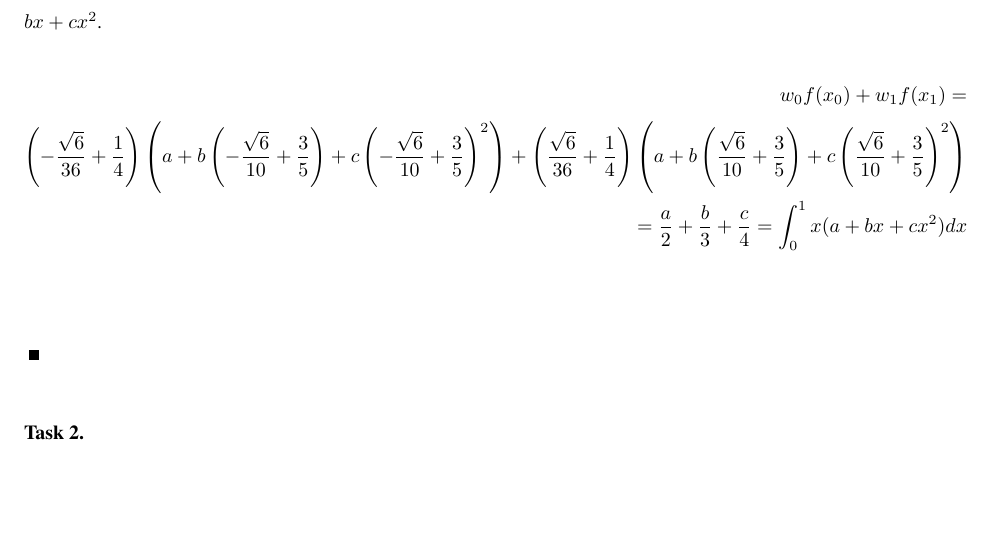
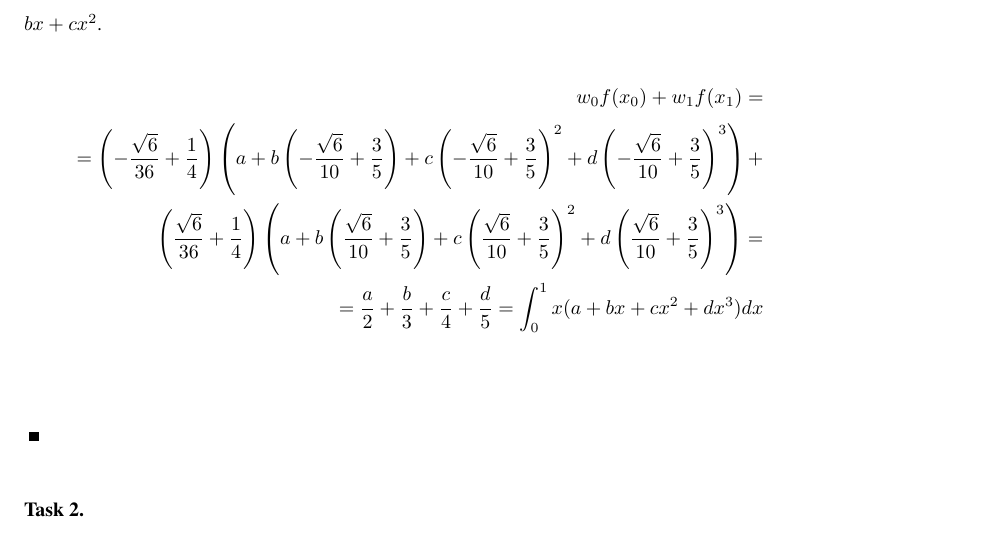
Before and after one commit to emiljoha/NUMA12, a LaTeX problem sheet (homework_6/report.tex, which reads homework_6/task_1.tex): part of page 2 of 2, cut so that both start at the same text, the shorter picture padded with empty space. Compiled offline with pdfLaTeX.

Commit message:
Final touches of task 1

```diff
--- a/homework_6/task_1.tex
+++ b/homework_6/task_1.tex
@@ -55,18 +55,16 @@ be a general cubic polynomial.
   general polynomial $f = a + bx + cx^2$.
   \begin{align*}
     w_0 f(x_0) + w_1 f(x_1)  = \\
-    \left(- \frac{\sqrt{6}}{36} + \frac{1}{4}\right) \left(a + b
-                                    \left(- \frac{\sqrt{6}}{10} +
-                                    \frac{3}{5}\right) + c \left(-
-                                    \frac{\sqrt{6}}{10} +
-                                    \frac{3}{5}\right)^{2}\right) +
-                                    \left(\frac{\sqrt{6}}{36} +
-                                    \frac{1}{4}\right) \left(a + b
-                                    \left(\frac{\sqrt{6}}{10} +
-                                    \frac{3}{5}\right) + c
-                                    \left(\frac{\sqrt{6}}{10} +
-                                    \frac{3}{5}\right)^{2}\right) \\
-     = \frac{a}{2} + \frac{b}{3} + \frac{c}{4} = \int_0^1 x (a + bx + cx^2) dx \\
+    = \left(- \frac{\sqrt{6}}{36} + \frac{1}{4}\right) \left(a + b
+    \left(- \frac{\sqrt{6}}{10} + \frac{3}{5}\right) + c \left(-
+    \frac{\sqrt{6}}{10} + \frac{3}{5}\right)^{2} + d \left(-
+    \frac{\sqrt{6}}{10} + \frac{3}{5}\right)^{3}\right) + \\
+    \left(\frac{\sqrt{6}}{36} + \frac{1}{4}\right) \left(a + b
+    \left(\frac{\sqrt{6}}{10} + \frac{3}{5}\right) + c
+    \left(\frac{\sqrt{6}}{10} + \frac{3}{5}\right)^{2} + d
+    \left(\frac{\sqrt{6}}{10} + \frac{3}{5}\right)^{3}\right) = \\
+    = \frac{a}{2} + \frac{b}{3} + \frac{c}{4} + \frac{d}{5}= \int_0^1
+    x (a + bx + cx^2 + dx^3) dx \\
   \end{align*}
 \end{solution}
 
```
Also changed, not shown: homework_6/code/task_1.py (+3 -3 lines).
